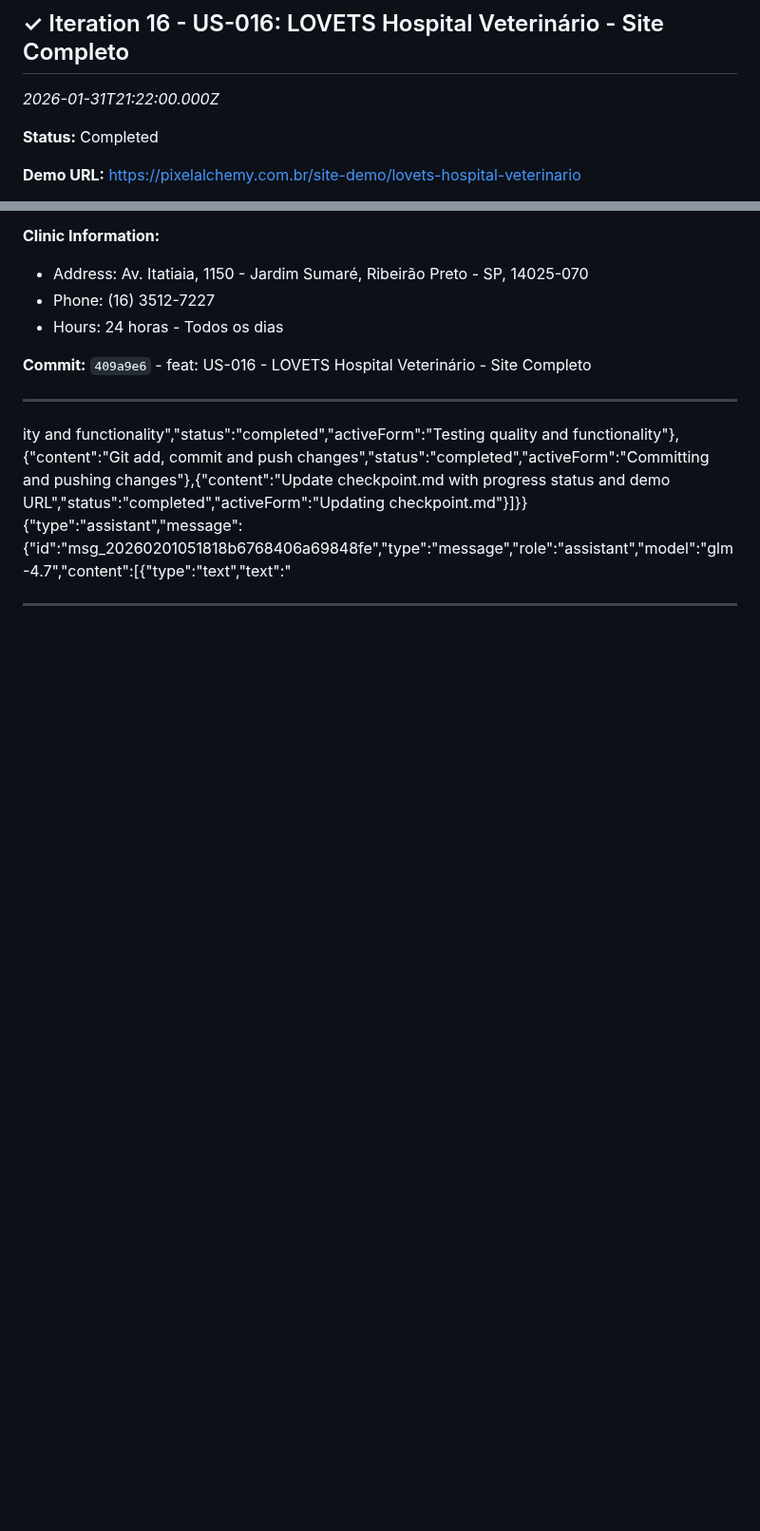
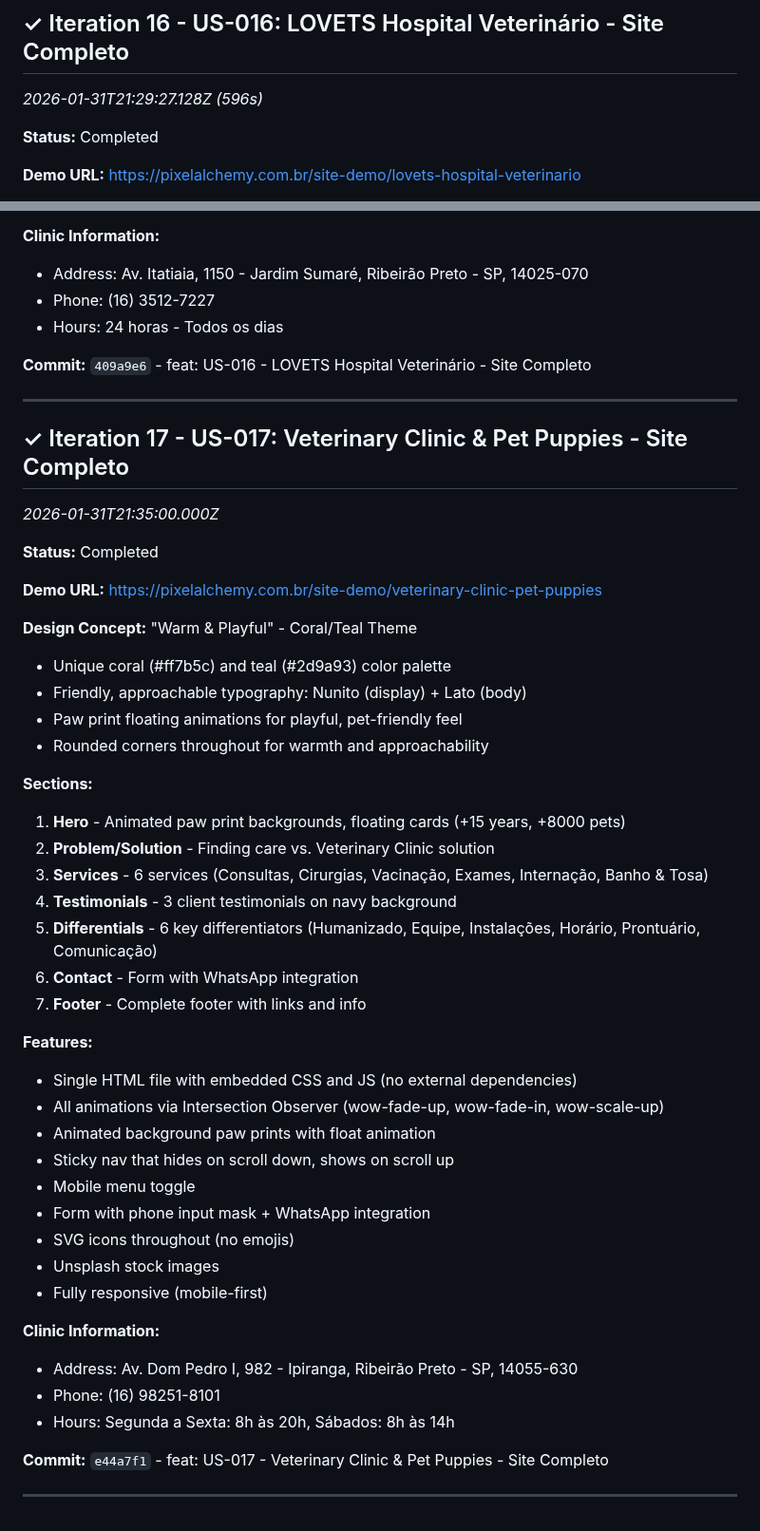
Before and after one commit to Andre-Costaa/site-pixel-alchemy, a Markdown page: .ralph-tui/progress.md, 2 parts joined by grey strips. Shown at 95% size. GitHub-like rendering; blank space fills up the shorter version.

Commit message:
docs: Update checkpoint with US-017 completion status

```diff
--- a/.ralph-tui/progress.md
+++ b/.ralph-tui/progress.md
@@ -162,7 +150,7 @@ atus":"completed","activeForm":"Adding JavaScript for animations and interaction
 ---
 
 ## ✓ Iteration 16 - US-016: LOVETS Hospital Veterinário - Site Completo
-*2026-01-31T21:22:00.000Z*
+*2026-01-31T21:29:27.128Z (596s)*
 
 **Status:** Completed
 
@@ -202,7 +190,45 @@ atus":"completed","activeForm":"Adding JavaScript for animations and interaction
 **Commit:** `409a9e6` - feat: US-016 - LOVETS Hospital Veterinário - Site Completo
 
 ---
-ity and functionality","status":"completed","activeForm":"Testing quality and functionality"},{"content":"Git add, commit and push changes","status":"completed","activeForm":"Committing and pushing changes"},{"content":"Update checkpoint.md with progress status and demo URL","status":"completed","activeForm":"Updating checkpoint.md"}]}}
-{"type":"assistant","message":{"id":"msg_20260201051818b6768406a69848fe","type":"message","role":"assistant","model":"glm-4.7","content":[{"type":"text","text":"
+
+## ✓ Iteration 17 - US-017: Veterinary Clinic & Pet Puppies - Site Completo
+*2026-01-31T21:35:00.000Z*
+
+**Status:** Completed
+
+**Demo URL:** https://pixelalchemy.com.br/site-demo/veterinary-clinic-pet-puppies
+
+**Design Concept:** "Warm & Playful" - Coral/Teal Theme
+- Unique coral (#ff7b5c) and teal (#2d9a93) color palette
+- Friendly, approachable typography: Nunito (display) + Lato (body)
+- Paw print floating animations for playful, pet-friendly feel
+- Rounded corners throughout for warmth and approachability
+
+**Sections:**
+1. **Hero** - Animated paw print backgrounds, floating cards (+15 years, +8000 pets)
+2. **Problem/Solution** - Finding care vs. Veterinary Clinic solution
+3. **Services** - 6 services (Consultas, Cirurgias, Vacinação, Exames, Internação, Banho & Tosa)
+4. **Testimonials** - 3 client testimonials on navy background
+5. **Differentials** - 6 key differentiators (Humanizado, Equipe, Instalações, Horário, Prontuário, Comunicação)
+6. **Contact** - Form with WhatsApp integration
+7. **Footer** - Complete footer with links and info
+
+**Features:**
+- Single HTML file with embedded CSS and JS (no external dependencies)
+- All animations via Intersection Observer (wow-fade-up, wow-fade-in, wow-scale-up)
+- Animated background paw prints with float animation
+- Sticky nav that hides on scroll down, shows on scroll up
+- Mobile menu toggle
+- Form with phone input mask + WhatsApp integration
+- SVG icons throughout (no emojis)
+- Unsplash stock images
+- Fully responsive (mobile-first)
+
+**Clinic Information:**
+- Address: Av. Dom Pedro I, 982 - Ipiranga, Ribeirão Preto - SP, 14055-630
+- Phone: (16) 98251-8101
+- Hours: Segunda a Sexta: 8h às 20h, Sábados: 8h às 14h
+
+**Commit:** `e44a7f1` - feat: US-017 - Veterinary Clinic & Pet Puppies - Site Completo
 
 ---
```
Also changed, not shown: other parts of .ralph-tui/progress.md (+4 -16 lines).
